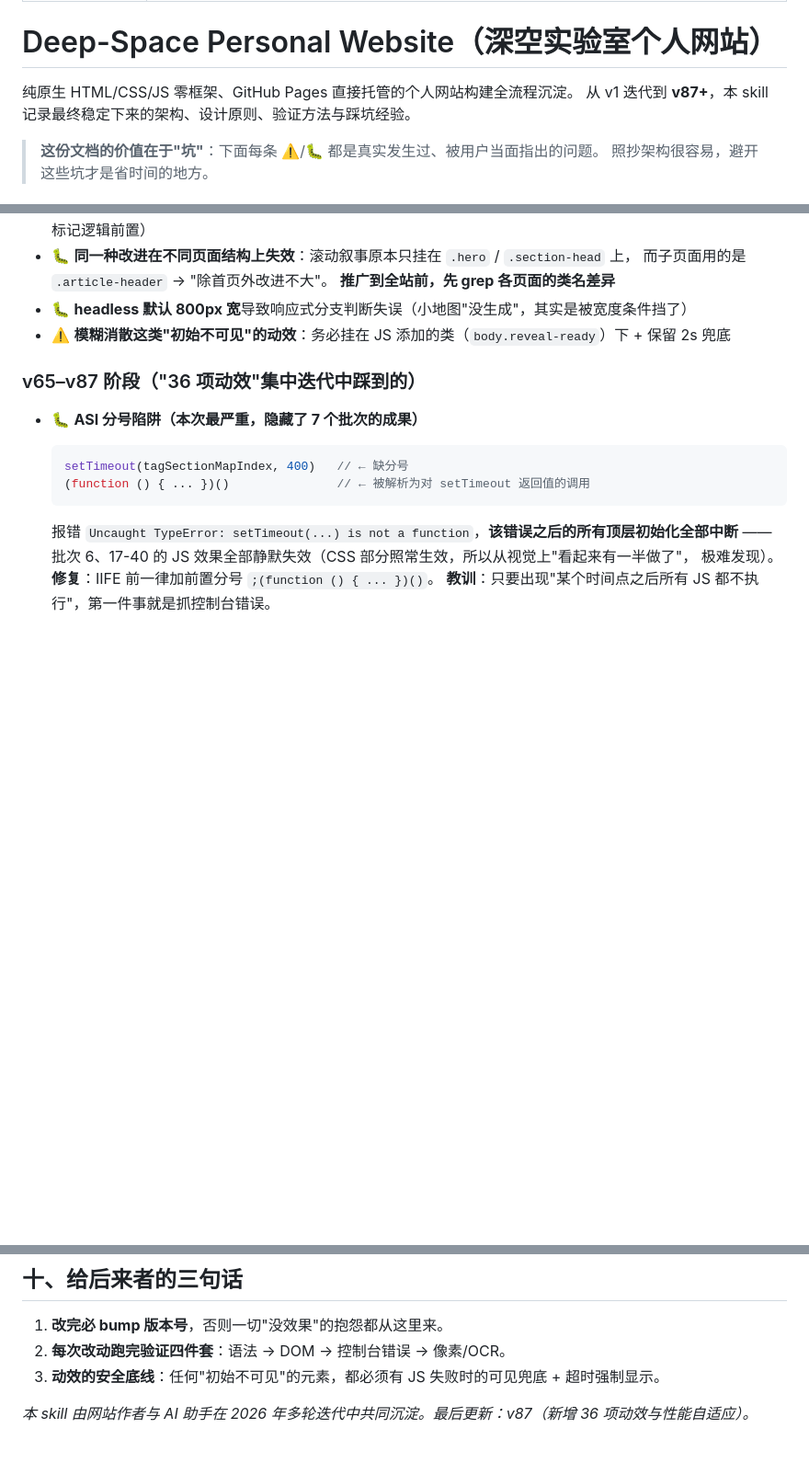
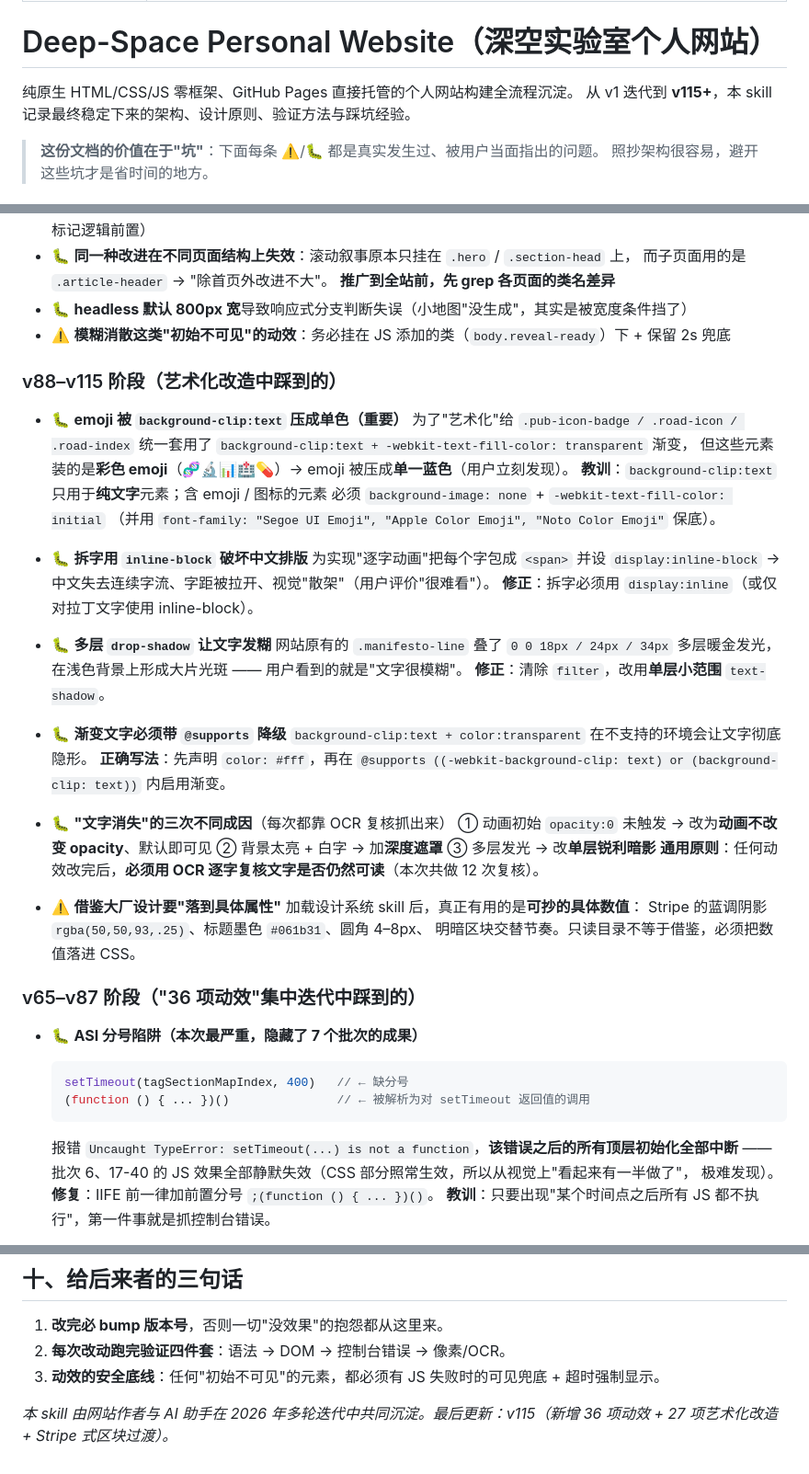
Before and after one commit to sushuqiong/sushuqiong.github.io, a Markdown page: skills/personal-website-craft/SKILL.md, 3 parts joined by grey strips. Shown at 92% size. GitHub-like rendering; blank space fills up the shorter version.

```diff
--- a/skills/personal-website-craft/SKILL.md
+++ b/skills/personal-website-craft/SKILL.md
@@ -6,7 +6,7 @@ description: 端到端构建并持续迭代一个"深空实验室"主题的 GitH
 # Deep-Space Personal Website（深空实验室个人网站）
 
 纯原生 HTML/CSS/JS 零框架、GitHub Pages 直接托管的个人网站构建全流程沉淀。
-从 v1 迭代到 **v87+**，本 skill 记录最终稳定下来的架构、设计原则、验证方法与踩坑经验。
+从 v1 迭代到 **v115+**，本 skill 记录最终稳定下来的架构、设计原则、验证方法与踩坑经验。
 
 > **这份文档的价值在于"坑"**：下面每条 ⚠️/🐛 都是真实发生过、被用户当面指出的问题。
 > 照抄架构很容易，避开这些坑才是省时间的地方。
@@ -270,6 +324,42 @@ if (low) document.documentElement.classList.add("perf-low")
 - 🐛 **headless 默认 800px 宽**导致响应式分支判断失误（小地图"没生成"，其实是被宽度条件挡了）
 - ⚠️ **模糊消散这类"初始不可见"的动效**：务必挂在 JS 添加的类（`body.reveal-ready`）下 + 保留 2s 兜底
 
+
+
+### v88–v115 阶段（艺术化改造中踩到的）
+
+- 🐛 **emoji 被 `background-clip:text` 压成单色（重要）**
+  为了"艺术化"给 `.pub-icon-badge / .road-icon / .road-index` 统一套用了
+  `background-clip:text + -webkit-text-fill-color: transparent` 渐变，
+  但这些元素装的是**彩色 emoji**（🧬🔬📊🏥💊）→ emoji 被压成**单一蓝色**（用户立刻发现）。
+  **教训**：`background-clip:text` 只用于**纯文字**元素；含 emoji / 图标的元素
+  必须 `background-image: none` + `-webkit-text-fill-color: initial`
+  （并用 `font-family: "Segoe UI Emoji", "Apple Color Emoji", "Noto Color Emoji"` 保底）。
+
+- 🐛 **拆字用 `inline-block` 破坏中文排版**
+  为实现"逐字动画"把每个字包成 `<span>` 并设 `display:inline-block` →
+  中文失去连续字流、字距被拉开、视觉"散架"（用户评价"很难看"）。
+  **修正**：拆字必须用 `display:inline`（或仅对拉丁文字使用 inline-block）。
+
+- 🐛 **多层 `drop-shadow` 让文字发糊**
+  网站原有的 `.manifesto-line` 叠了 `0 0 18px / 24px / 34px` 多层暖金发光，
+  在浅色背景上形成大片光斑 —— 用户看到的就是"文字很模糊"。
+  **修正**：清除 `filter`，改用**单层小范围** `text-shadow`。
+
+- 🐛 **渐变文字必须带 `@supports` 降级**
+  `background-clip:text + color:transparent` 在不支持的环境会让文字彻底隐形。
+  **正确写法**：先声明 `color: #fff`，再在 `@supports ((-webkit-background-clip: text) or (background-clip: text))` 内启用渐变。
+
+- 🐛 **"文字消失"的三次不同成因**（每次都靠 OCR 复核抓出来）
+  ① 动画初始 `opacity:0` 未触发 → 改为**动画不改变 opacity**、默认即可见
+  ② 背景太亮 + 白字 → 加**深度遮罩**
+  ③ 多层发光 → 改**单层锐利暗影**
+  **通用原则**：任何动效改完后，**必须用 OCR 逐字复核文字是否仍然可读**（本次共做 12 次复核）。
+
+- ⚠️ **借鉴大厂设计要"落到具体属性"**
+  加载设计系统 skill 后，真正有用的是**可抄的具体数值**：
+  Stripe 的蓝调阴影 `rgba(50,50,93,.25)`、标题墨色 `#061b31`、圆角 4–8px、
+  明暗区块交替节奏。只读目录不等于借鉴，必须把数值落进 CSS。
 
 ### v65–v87 阶段（"36 项动效"集中迭代中踩到的）
 
@@ -366,4 +456,4 @@ site/
 2. **每次改动跑完验证四件套**：语法 → DOM → 控制台错误 → 像素/OCR。
 3. **动效的安全底线**：任何"初始不可见"的元素，都必须有 JS 失败时的可见兜底 + 超时强制显示。
 
-*本 skill 由网站作者与 AI 助手在 2026 年多轮迭代中共同沉淀。最后更新：v87（新增 36 项动效与性能自适应）。*
+*本 skill 由网站作者与 AI 助手在 2026 年多轮迭代中共同沉淀。最后更新：v115（新增 36 项动效 + 27 项艺术化改造 + Stripe 式区块过渡）。*
```
Also changed, not shown: other parts of skills/personal-website-craft/SKILL.md (+54 -0 lines).
